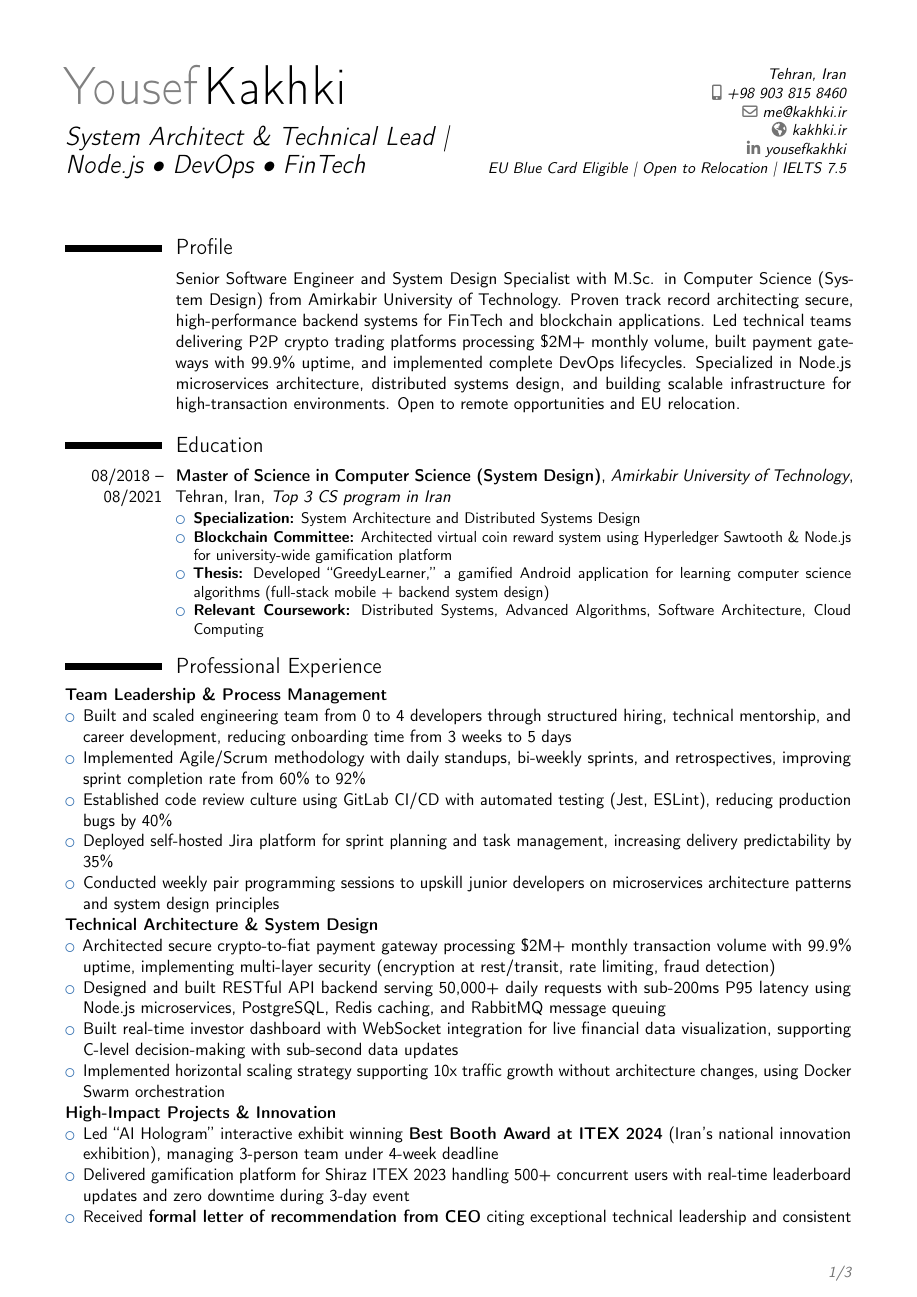
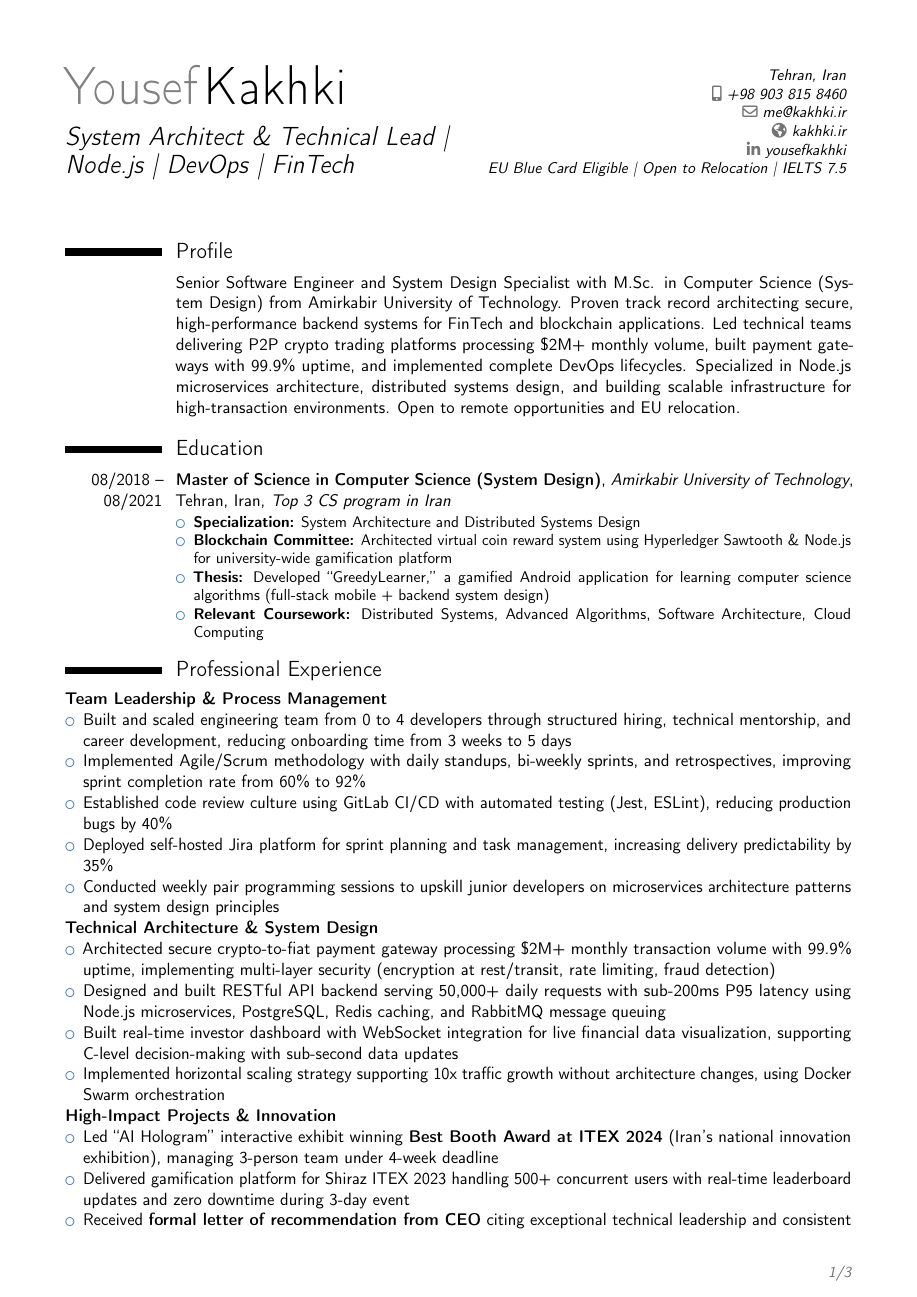
Before and after one commit to yousofkakhki/resume-latex, a LaTeX CV (resume.tex): page 1 of 3. Compiled offline with pdfLaTeX.

Commit message:
🔧 Fix LaTeX: Replace special bullets with standard pipe separators

```diff
--- a/resume.tex
+++ b/resume.tex
@@ -26,7 +26,7 @@
 
 % Personal data
 \name{Yousef}{Kakhki}
-\title{System Architect \& Technical Lead | Node.js • DevOps • FinTech}
+\title{System Architect \& Technical Lead | Node.js | DevOps | FinTech}
 \address{Tehran, Iran}{}{}
 \phone[mobile]{+98 903 815 8460}
 \email{me@kakhki.ir}
```
Also changed, not shown: resume.tex (2 more changed lines).
